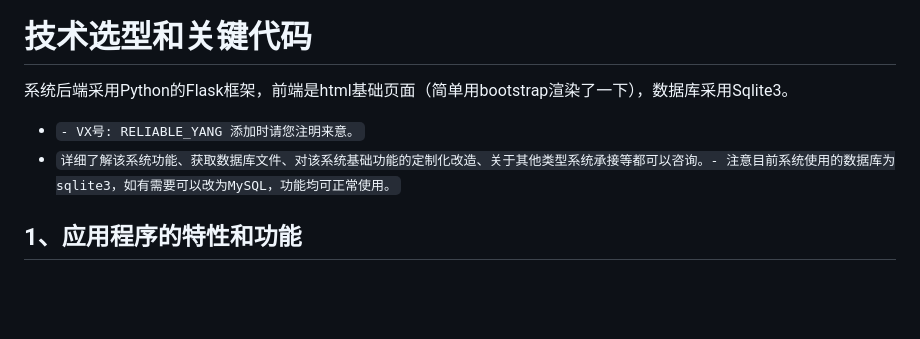
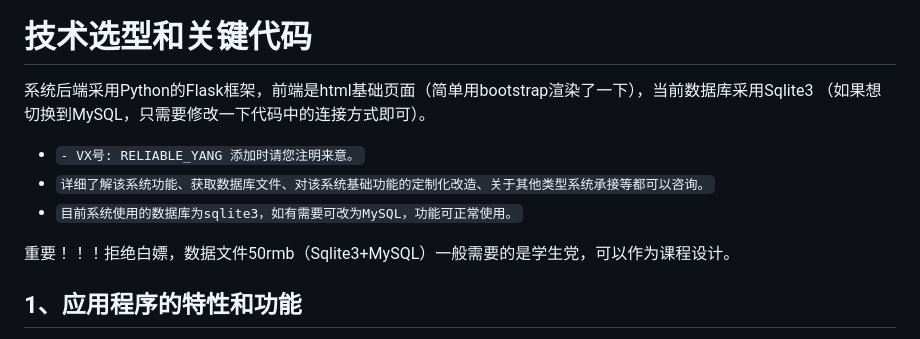
Before and after one commit to SAH01/student_info_management_system, a Markdown page: README.md, the part around the change. GitHub-like rendering; blank space fills up the shorter version.

```diff
--- a/README.md
+++ b/README.md
@@ -127,10 +127,15 @@
 
 # 技术选型和关键代码
 
-系统后端采用Python的Flask框架，前端是html基础页面（简单用bootstrap渲染了一下），数据库采用Sqlite3。
+系统后端采用Python的Flask框架，前端是html基础页面（简单用bootstrap渲染了一下），当前数据库采用Sqlite3
+（如果想切换到MySQL，只需要修改一下代码中的连接方式即可）。
 
 - `- VX号: RELIABLE_YANG 添加时请您注明来意。`
-- `详细了解该系统功能、获取数据库文件、对该系统基础功能的定制化改造、关于其他类型系统承接等都可以咨询。- 注意目前系统使用的数据库为sqlite3，如有需要可以改为MySQL，功能均可正常使用。`
+- `详细了解该系统功能、获取数据库文件、对该系统基础功能的定制化改造、关于其他类型系统承接等都可以咨询。`
+- `目前系统使用的数据库为sqlite3，如有需要可改为MySQL，功能可正常使用。`
+
+重要！！！拒绝白嫖，数据文件50rmb（Sqlite3+MySQL）一般需要的是学生党，可以作为课程设计。
+
 
 ## 1、应用程序的特性和功能
 
```
